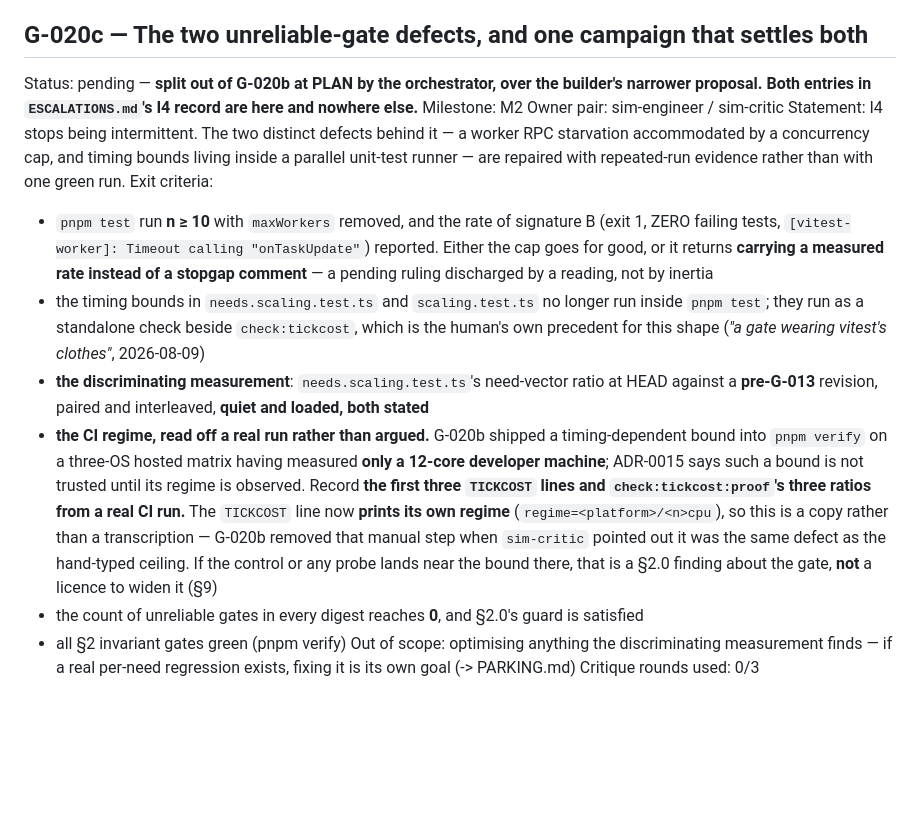
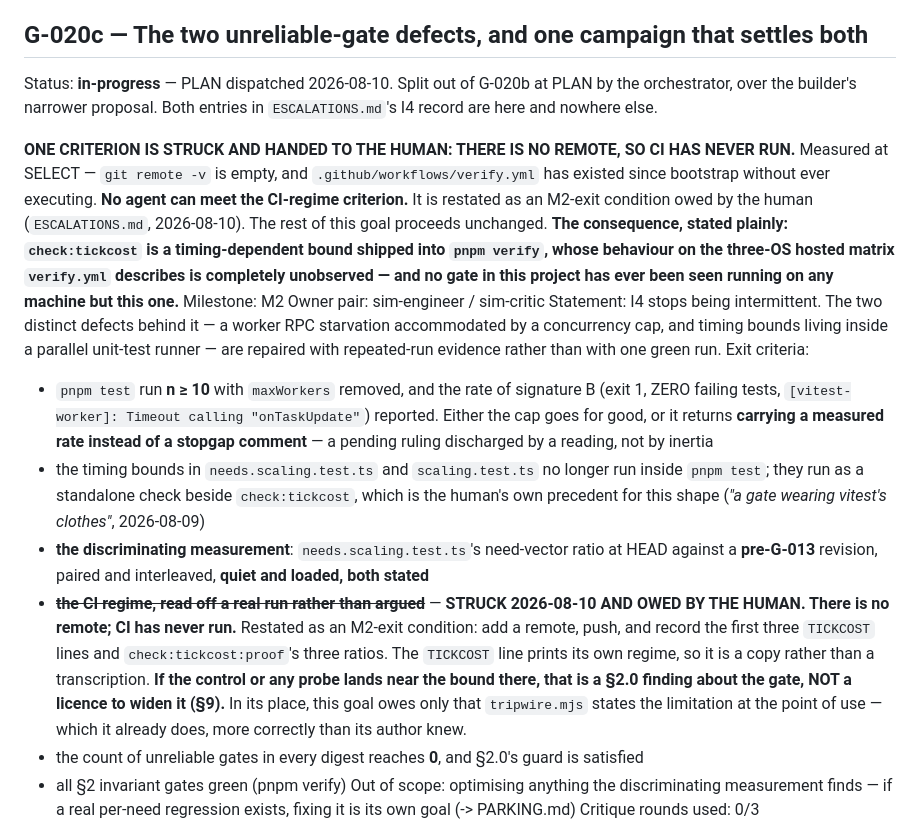
Before and after one commit to SamLDaLegend/HotelSim, a Markdown page: GOALS.md, the part around the change. GitHub-like rendering; blank space fills up the shorter version.

```diff
--- a/GOALS.md
+++ b/GOALS.md
@@ -2213,8 +2213,18 @@ Critique rounds used: 0/3
     lacks. Same fix, same reason.
 
 ## G-020c — The two unreliable-gate defects, and one campaign that settles both
-Status: pending — **split out of G-020b at PLAN by the orchestrator, over the builder's
-  narrower proposal. Both entries in `ESCALATIONS.md`'s I4 record are here and nowhere else.**
+Status: **in-progress** — PLAN dispatched 2026-08-10. Split out of G-020b at PLAN by the
+  orchestrator, over the builder's narrower proposal. Both entries in `ESCALATIONS.md`'s I4
+  record are here and nowhere else.
+
+  **ONE CRITERION IS STRUCK AND HANDED TO THE HUMAN: THERE IS NO REMOTE, SO CI HAS NEVER RUN.**
+  Measured at SELECT — `git remote -v` is empty, and `.github/workflows/verify.yml` has existed
+  since bootstrap without ever executing. **No agent can meet the CI-regime criterion.** It is
+  restated as an M2-exit condition owed by the human (`ESCALATIONS.md`, 2026-08-10). The rest
+  of this goal proceeds unchanged. **The consequence, stated plainly: `check:tickcost` is a
+  timing-dependent bound shipped into `pnpm verify`, whose behaviour on the three-OS hosted
+  matrix `verify.yml` describes is completely unobserved — and no gate in this project has ever
+  been seen running on any machine but this one.**
 Milestone: M2
 Owner pair: sim-engineer / sim-critic
 Statement: I4 stops being intermittent. The two distinct defects behind it — a worker RPC
@@ -2230,15 +2240,14 @@ Exit criteria:
     own precedent for this shape (*"a gate wearing vitest's clothes"*, 2026-08-09)
   - **the discriminating measurement**: `needs.scaling.test.ts`'s need-vector ratio at HEAD
     against a **pre-G-013** revision, paired and interleaved, **quiet and loaded, both stated**
-  - **the CI regime, read off a real run rather than argued.** G-020b shipped a timing-dependent
-    bound into `pnpm verify` on a three-OS hosted matrix having measured **only a 12-core
-    developer machine**; ADR-0015 says such a bound is not trusted until its regime is observed.
-    Record **the first three `TICKCOST` lines and `check:tickcost:proof`'s three ratios from a
-    real CI run.** The `TICKCOST` line now **prints its own regime** (`regime=<platform>/<n>cpu`),
-    so this is a copy rather than a transcription — G-020b removed that manual step when
-    `sim-critic` pointed out it was the same defect as the hand-typed ceiling. If the control or any probe
-    lands near the bound there, that is a §2.0 finding about the gate, **not** a licence to
-    widen it (§9)
+  - ~~**the CI regime, read off a real run rather than argued**~~ — **STRUCK 2026-08-10 AND
+    OWED BY THE HUMAN. There is no remote; CI has never run.** Restated as an M2-exit
+    condition: add a remote, push, and record the first three `TICKCOST` lines and
+    `check:tickcost:proof`'s three ratios. The `TICKCOST` line prints its own regime, so it is
+    a copy rather than a transcription. **If the control or any probe lands near the bound
+    there, that is a §2.0 finding about the gate, NOT a licence to widen it (§9).** In its
+    place, this goal owes only that `tripwire.mjs` states the limitation at the point of
+    use — which it already does, more correctly than its author knew.
   - the count of unreliable gates in every digest reaches **0**, and §2.0's guard is satisfied
   - all §2 invariant gates green (pnpm verify)
 Out of scope: optimising anything the discriminating measurement finds — if a real per-need
```
Also changed, not shown: ESCALATIONS.md (+55 -0 lines).
